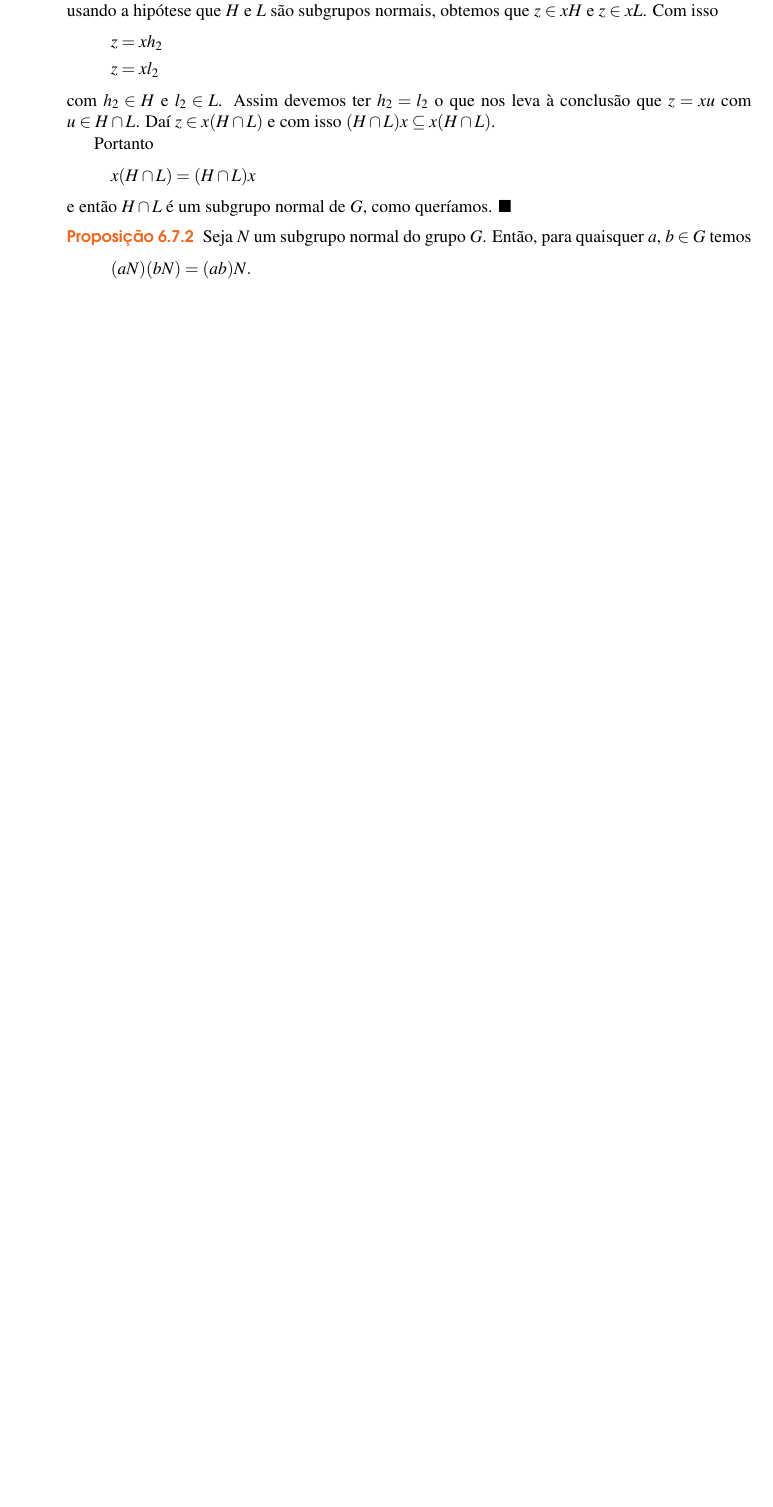
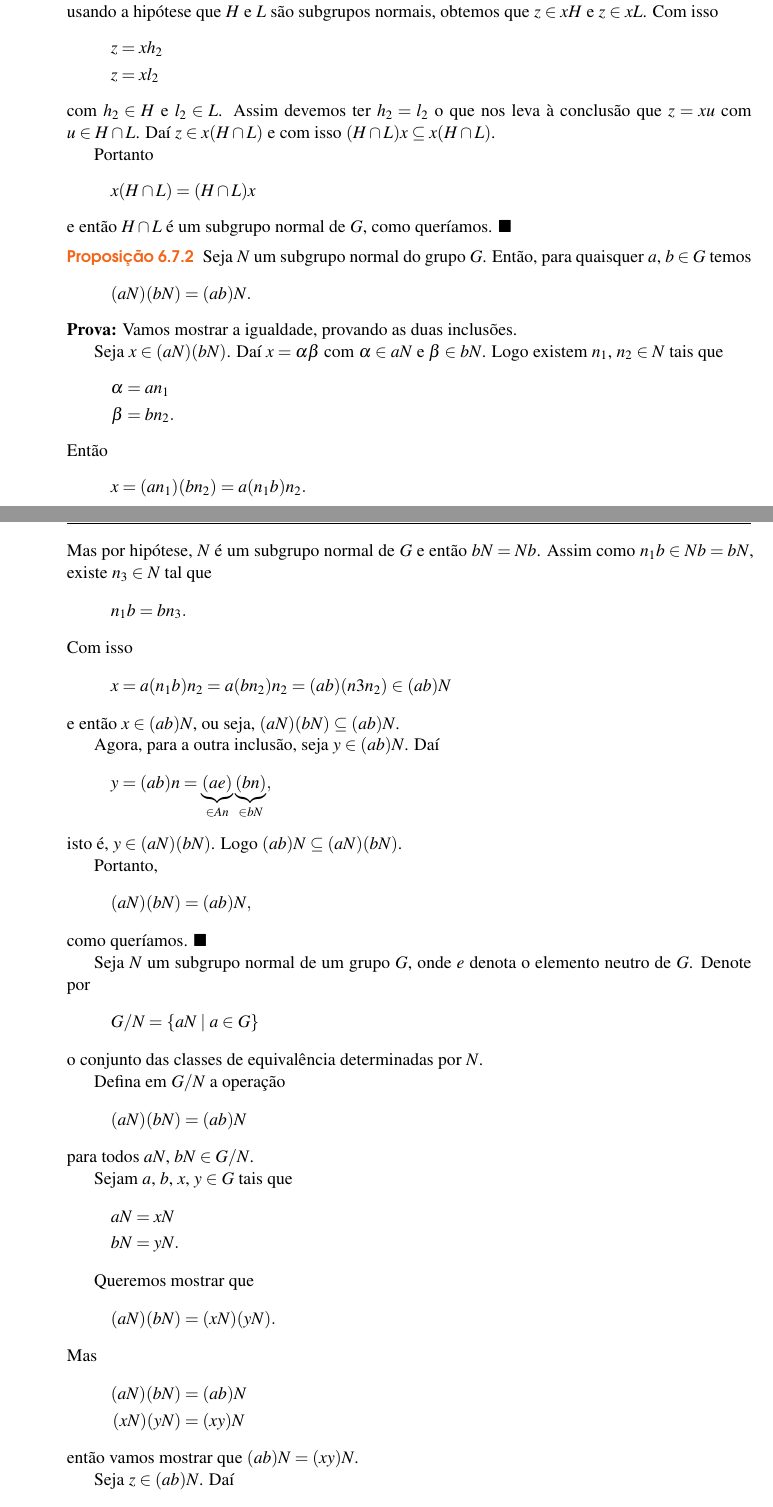
Before and after one commit to jfreitasunb/Algebra-1, a LaTeX book (Algebra_1.tex, which reads grupos.tex): part of page 62 of 66 before the commit and two parts of pages 62 and 63 of 66 after it, the two joined at a grey line, cut so that both start at the same text, the shorter picture padded with empty space. Compiled offline with XeLaTeX.

Commit message:
Prova que G/N é um grupo se N for um subgrupo normal de G.

```diff
--- a/grupos.tex
+++ b/grupos.tex
@@ -1593,3 +1593,68 @@ Como $G$ \'e associativo, ent\~ao a \textbf{multiplica\c{c}\~ao de subconjuntos}
         (aN)(bN) = (ab)N.
     \]
 \end{proposicao}
+\begin{prova}
+	Vamos mostrar a igualdade, provando as duas inclusões.
+
+	Seja $x \in (aN)(bN)$. Daí $x = \alpha\beta$ com $\alpha \in aN$ e $\beta \in bN$. Logo existem $n_1$, $n_2 \in N$ tais que
+	\begin{align*}
+		\alpha &= an_1\\
+		\beta &= bn_2.
+	\end{align*}
+	Então
+	\begin{align*}
+		x = (an_1)(bn_2) = a(n_1b)n_2.
+	\end{align*}
+	Mas por hipótese, $N$ é um subgrupo normal de $G$ e então $bN = Nb$. Assim como $n_1b \in Nb = bN$, existe $n_3 \in N$ tal que
+	\[
+		n_1b = bn_3.
+	\]
+	Com isso
+	\begin{align*}
+		x &= a(n_1b)n_2 = a(bn_2)n_2 = (ab)(n3n_2) \in (ab)N
+	\end{align*}
+	e então $x \in (ab)N$, ou seja, $(aN)(bN) \subseteq (ab)N$.
+
+	Agora, para a outra inclusão, seja $y \in (ab)N$. Daí
+	\begin{align*}
+		y &= (ab)n = \underbrace{(ae)}_{\in An}\underbrace{(bn)}_{\in bN},
+	\end{align*}
+	isto é, $y \in (aN)(bN)$. Logo $(ab)N \subseteq (aN)(bN)$.
+
+	Portanto,
+	\[
+		(aN)(bN) = (ab)N,
+	\]
+	como queríamos.
+\end{prova}
+
+Seja $N$ um subgrupo normal de um grupo $G$, onde $e$ denota o elemento neutro de $G$. Denote por
+\[
+    G/N = \{aN \mid a \in G\}
+\]
+o conjunto das classes de equival\^encia determinadas por $N$.
+
+Defina em $G/N$ a opera\c{c}\~ao
+\[
+    (aN)(bN)  = (ab)N
+\]
+para todos $aN$, $bN \in G/N$.
+
+Sejam $a$, $b$, $x$, $y \in G$ tais que
+\begin{align*}
+	aN &= xN\\
+	bN &= yN.
+\end{align*}
+
+Queremos mostrar que
+\[
+	(aN)(bN) = (xN)(yN).
+\]
+Mas
+\begin{align*}
+	(aN)(bN) &= (ab)N\\
+	(xN)(yN) &= (xy)N
+\end{align*}
+então vamos mostrar que $(ab)N = (xy)N$.
+
+Seja $z \in (ab)N$. Daí
@@ -1595,0 +1690 @@ Como $G$ \'e associativo, ent\~ao a \textbf{multiplica\c{c}\~ao de subconjuntos}
+	(aN)(bN) = (ab)N = (xy)N = (xN)(yN).
```
Also changed, not shown: grupos.tex (51 more changed lines).
